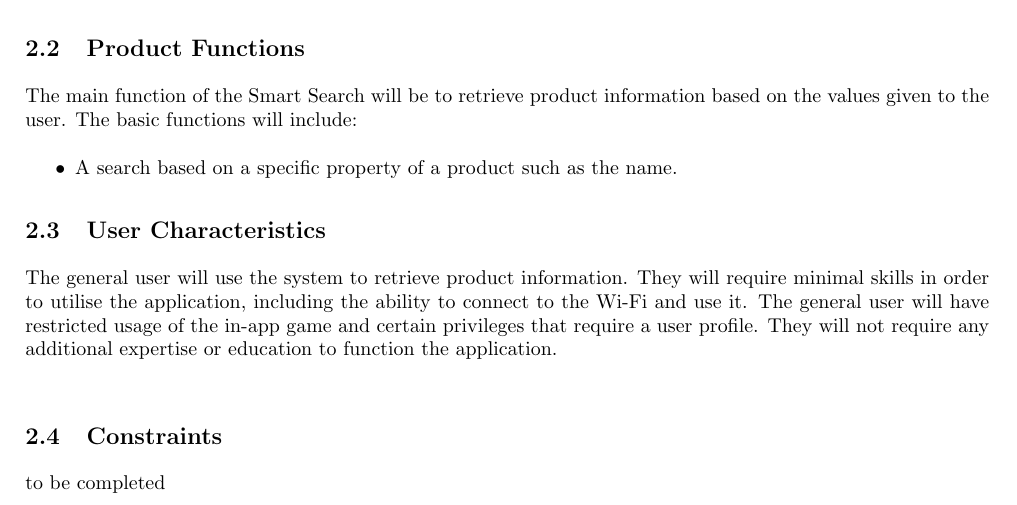
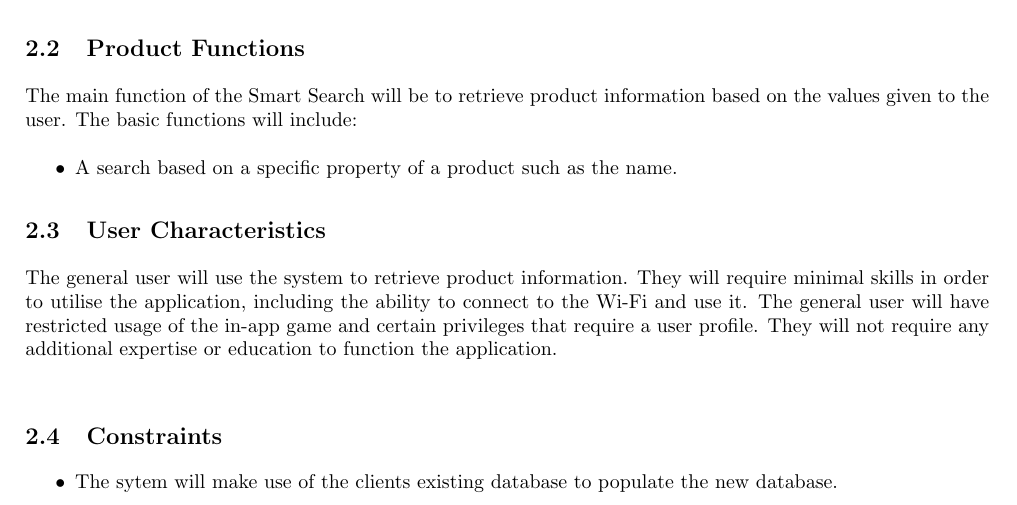
Before and after one commit to josephbondjobo/CodeX, a LaTeX document (System Requirements and Design/System Requirements and Design.tex): part of page 6 of 11, cut so that both start at the same text. Compiled offline with pdfLaTeX.

Commit message:
Updated constraints

```diff
--- a/System Requirements and Design/System Requirements and Design.tex
+++ b/System Requirements and Design/System Requirements and Design.tex
@@ -166,7 +166,12 @@ Primary memory(RAM) will use 50MB on average, based on how long the application
 
 {The general user will use the system to retrieve product information. They will require minimal skills in order to utilise the application, including the ability to connect to the Wi-Fi and use it. The general user will have restricted usage of the in-app game and certain privileges that require a user profile. They will not require any additional expertise or education to function the application.\\}
     	\subsection{Constraints}
-to be completed
+	\begin{itemize}
+		\item The sytem will make use of the clients existing database to populate the new database.
+
+
+	\end{itemize}
+
     	\subsection{Assumptions and Dependencies}
 to be completed
 
```
